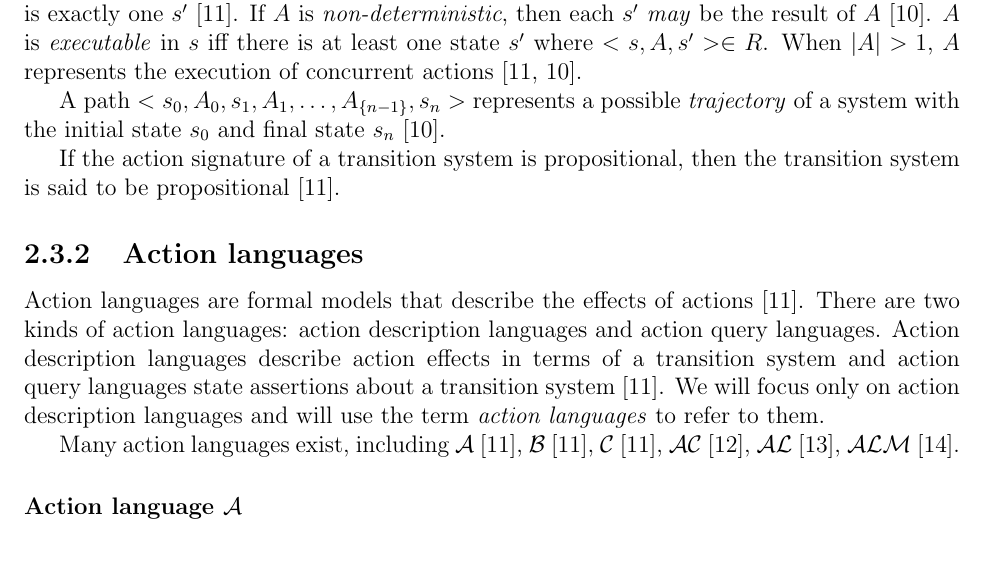
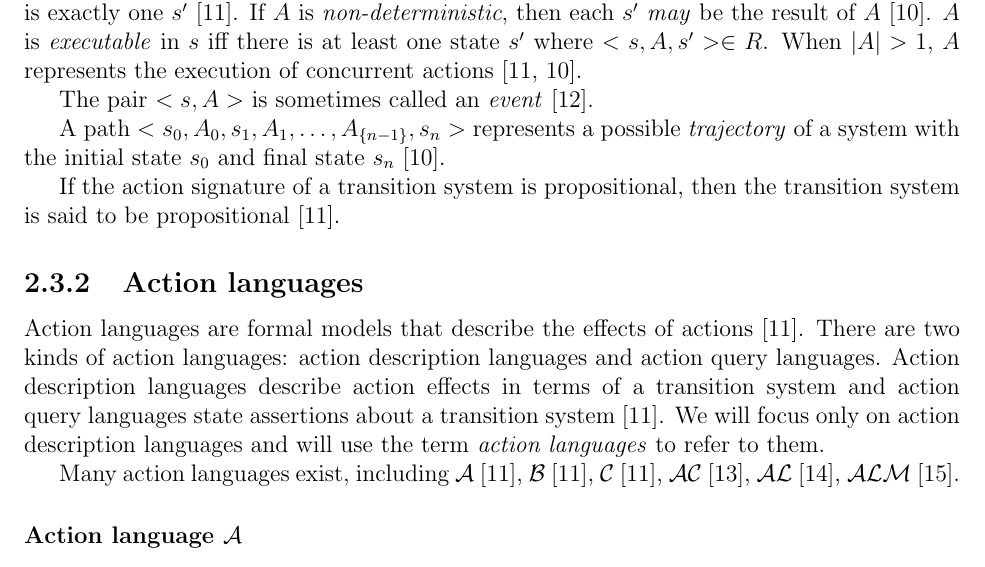
Before and after one commit to Entze/APIA, a LaTeX thesis (Thesis.tex, which reads Chapters/Chapter2_Background.tex): part of page 10 of 29, cut so that both start at the same text. Compiled offline with pdfLaTeX.

Commit message:
Introduce the term 'event'

```diff
--- a/Chapters/Chapter2_Background.tex
+++ b/Chapters/Chapter2_Background.tex
@@ -160,6 +160,8 @@ $ A $ is \textit{deterministic} in $ s $ if there is exactly one $ s' $~\citep{g
 If $ A $ is \textit{non-deterministic}, then each $ s' $ \textit{may} be the result of $ A $~\citep{blount_architecture_2013}.
 $ A $ is \textit{executable} in $ s $ iff there is at least one state $ s' $ where $ <s, A, s'> \in R $.
 When $ \left|A\right|>1 $, $A$ represents the execution of concurrent actions~\citep{gelfond_action_1998, blount_architecture_2013}.
+
+The pair $<s, A>$ is sometimes called an \textit{event}~\citep{gelfond_authorization_2008}.
 
 A path $ <s_0, A_0, s_1, A_1, \dots, A_{\left\{n-1\right\}}, s_n> $ represents a possible \textit{trajectory} of a system with the initial state $ s_0 $ and final state $ s_n $~\citep{blount_architecture_2013}.
 
```
